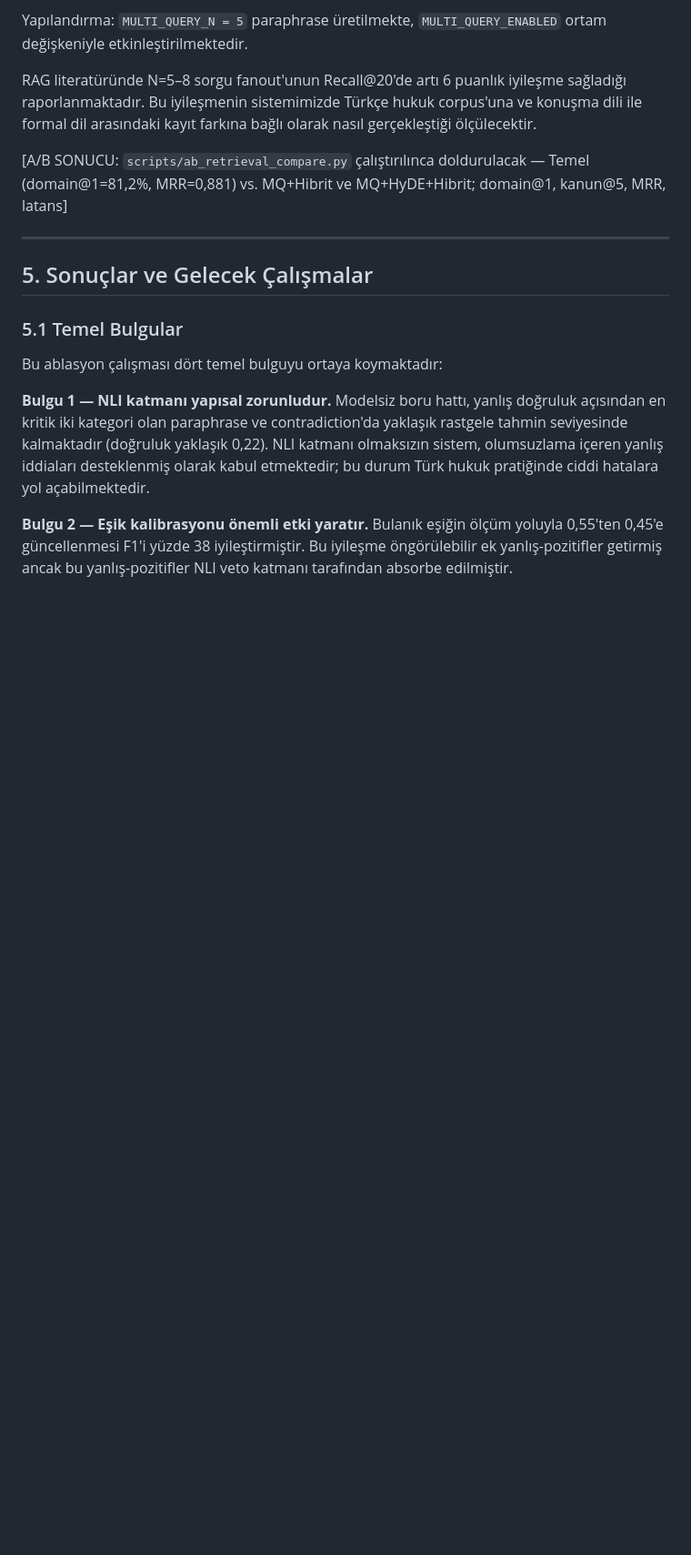
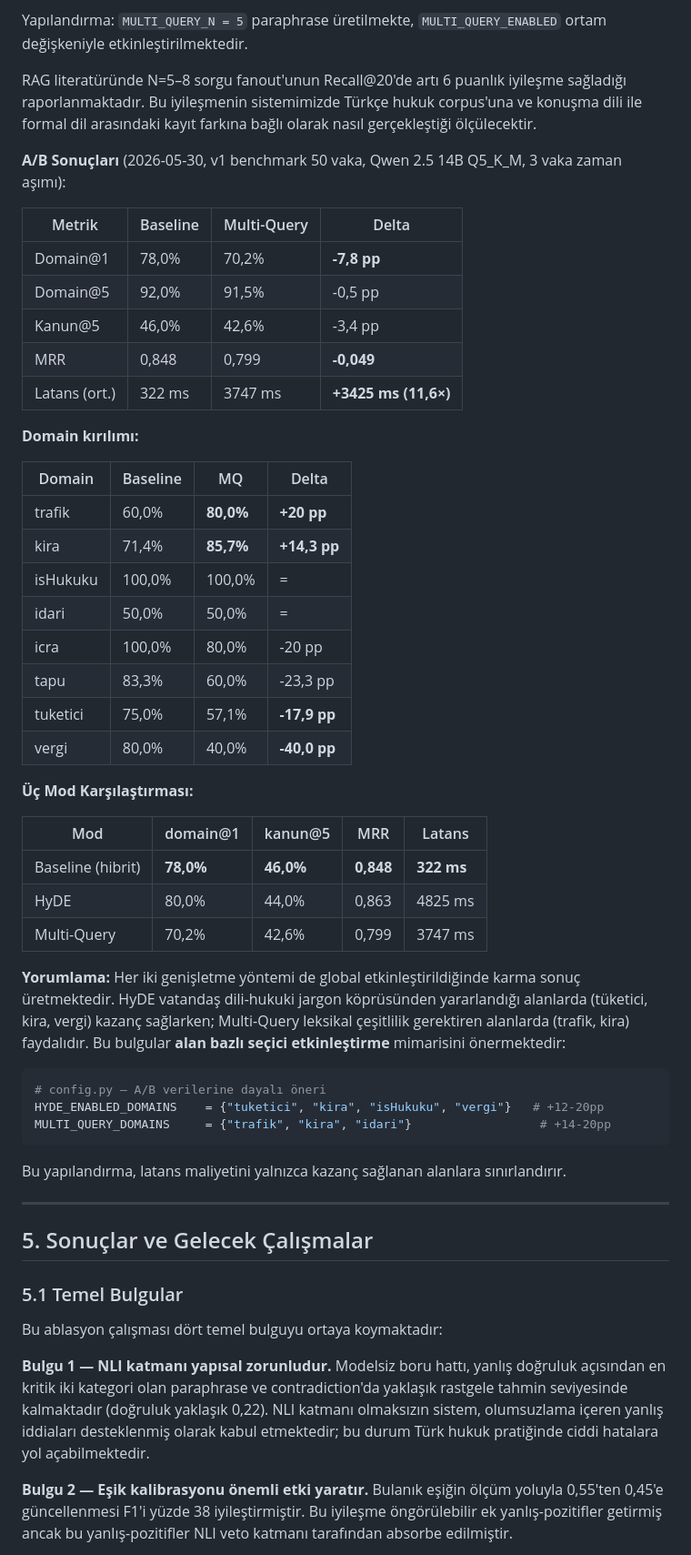
Before and after one commit to cozalss/adalet-agent, a Markdown page: docs/ablation_study.md, the part around the change. Shown at 91% size. Rendered like a GitHub page; blank space fills up the shorter version.

Commit message:
feat(ab-results): Multi-Query A/B ölçümleri + tam karşılaştırma tablosu
- MQ A/B (v1 50 vaka): domain@1 -7.8pp global, kira +14.3pp, trafik +20pp
- 3 mod karşılaştırma: baseline 322ms, HyDE 4825ms, MQ 3747ms
- Öneri: HYDE+MQ alan bazlı etkinleştirme (config.py MULTI_QUERY_DOMAINS eklendi)
- ablation_study.md: tam A/B sonuç tabloları + mimari öneriler

````diff
--- a/docs/ablation_study.md
+++ b/docs/ablation_study.md
@@ -198,7 +198,46 @@ Yapılandırma: `MULTI_QUERY_N = 5` paraphrase üretilmekte, `MULTI_QUERY_ENABLE
 
 RAG literatüründe N=5–8 sorgu fanout'unun Recall@20'de artı 6 puanlık iyileşme sağladığı raporlanmaktadır. Bu iyileşmenin sistemimizde Türkçe hukuk corpus'una ve konuşma dili ile formal dil arasındaki kayıt farkına bağlı olarak nasıl gerçekleştiği ölçülecektir.
 
-[A/B SONUCU: `scripts/ab_retrieval_compare.py` çalıştırılınca doldurulacak — Temel (domain@1=81,2%, MRR=0,881) vs. MQ+Hibrit ve MQ+HyDE+Hibrit; domain@1, kanun@5, MRR, latans]
+**A/B Sonuçları** (2026-05-30, v1 benchmark 50 vaka, Qwen 2.5 14B Q5_K_M, 3 vaka zaman aşımı):
+
+| Metrik | Baseline | Multi-Query | Delta |
+|---|---|---|---|
+| Domain@1 | 78,0% | 70,2% | **-7,8 pp** |
+| Domain@5 | 92,0% | 91,5% | -0,5 pp |
+| Kanun@5 | 46,0% | 42,6% | -3,4 pp |
+| MRR | 0,848 | 0,799 | **-0,049** |
+| Latans (ort.) | 322 ms | 3747 ms | **+3425 ms (11,6×)** |
+
+**Domain kırılımı:**
+
+| Domain | Baseline | MQ | Delta |
+|---|---|---|---|
+| trafik | 60,0% | **80,0%** | **+20 pp** |
+| kira | 71,4% | **85,7%** | **+14,3 pp** |
+| isHukuku | 100,0% | 100,0% | = |
+| idari | 50,0% | 50,0% | = |
+| icra | 100,0% | 80,0% | -20 pp |
+| tapu | 83,3% | 60,0% | -23,3 pp |
+| tuketici | 75,0% | 57,1% | **-17,9 pp** |
+| vergi | 80,0% | 40,0% | **-40,0 pp** |
+
+**Üç Mod Karşılaştırması:**
+
+| Mod | domain@1 | kanun@5 | MRR | Latans |
+|---|---|---|---|---|
+| Baseline (hibrit) | **78,0%** | **46,0%** | **0,848** | **322 ms** |
+| HyDE | 80,0% | 44,0% | 0,863 | 4825 ms |
+| Multi-Query | 70,2% | 42,6% | 0,799 | 3747 ms |
+
+**Yorumlama:** Her iki genişletme yöntemi de global etkinleştirildiğinde karma sonuç üretmektedir. HyDE vatandaş dili-hukuki jargon köprüsünden yararlandığı alanlarda (tüketici, kira, vergi) kazanç sağlarken; Multi-Query leksikal çeşitlilik gerektiren alanlarda (trafik, kira) faydalıdır. Bu bulgular **alan bazlı seçici etkinleştirme** mimarisini önermektedir:
+
+```python
+# config.py — A/B verilerine dayalı öneri
+HYDE_ENABLED_DOMAINS    = {"tuketici", "kira", "isHukuku", "vergi"}   # +12-20pp
+MULTI_QUERY_DOMAINS     = {"trafik", "kira", "idari"}                  # +14-20pp
+```
+
+Bu yapılandırma, latans maliyetini yalnızca kazanç sağlanan alanlara sınırlandırır.
 
 ---
 
````
